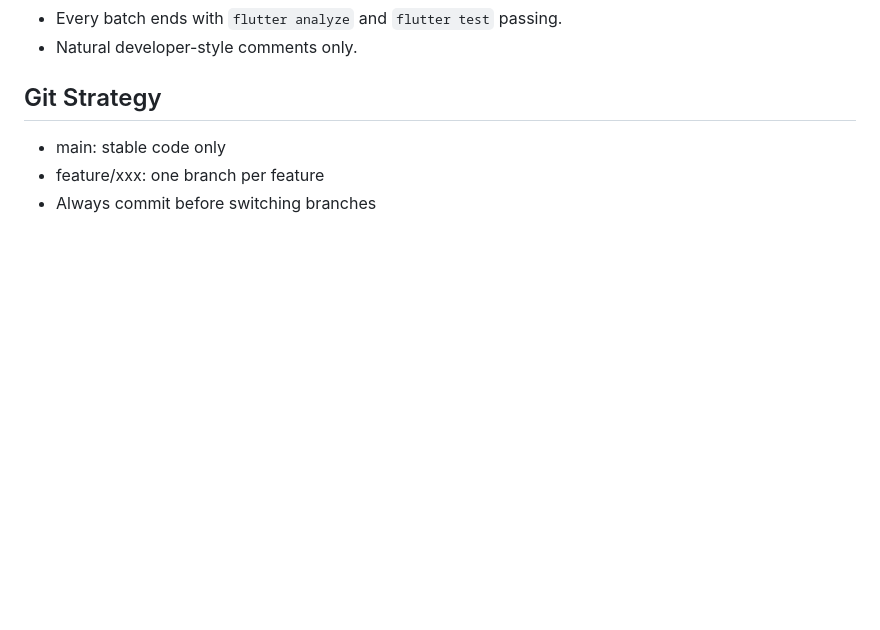
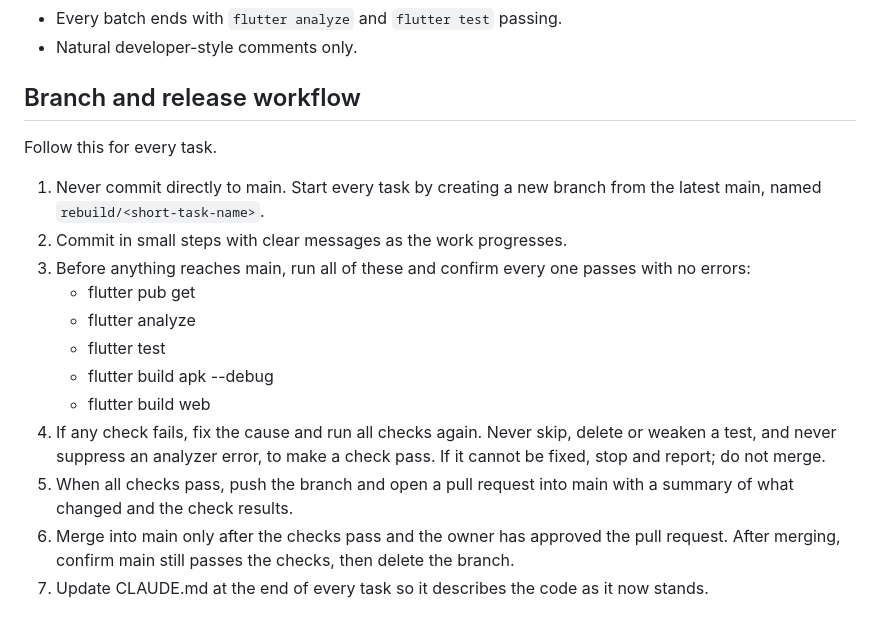
Before and after one commit to Amer-Omar-Bamazrou/Nuvita, a Markdown page: CLAUDE.md, the part around the change. Drawn GitHub-style; blank space fills up the shorter version.

Commit message:
Replace CLAUDE.md Git Strategy with the branch and release workflow
Co-Authored-By: Claude Opus 5.5 <noreply@anthropic.com>

```diff
--- a/CLAUDE.md
+++ b/CLAUDE.md
@@ -203,7 +203,18 @@ lib/shared/widgets/ — nuvita_text_field, nuvita_button, nuvita_time_picker
 - Every batch ends with `flutter analyze` and `flutter test` passing.
 - Natural developer-style comments only.
 
-## Git Strategy
-- main: stable code only
-- feature/xxx: one branch per feature
-- Always commit before switching branches
+## Branch and release workflow
+Follow this for every task.
+
+1. Never commit directly to main. Start every task by creating a new branch from the latest main, named `rebuild/<short-task-name>`.
+2. Commit in small steps with clear messages as the work progresses.
+3. Before anything reaches main, run all of these and confirm every one passes with no errors:
+   - flutter pub get
+   - flutter analyze
+   - flutter test
+   - flutter build apk --debug
+   - flutter build web
+4. If any check fails, fix the cause and run all checks again. Never skip, delete or weaken a test, and never suppress an analyzer error, to make a check pass. If it cannot be fixed, stop and report; do not merge.
+5. When all checks pass, push the branch and open a pull request into main with a summary of what changed and the check results.
+6. Merge into main only after the checks pass and the owner has approved the pull request. After merging, confirm main still passes the checks, then delete the branch.
+7. Update CLAUDE.md at the end of every task so it describes the code as it now stands.
```
